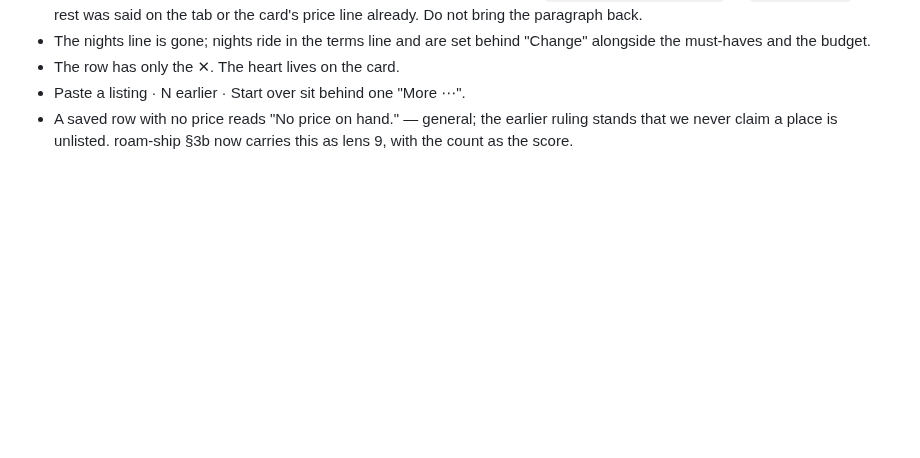
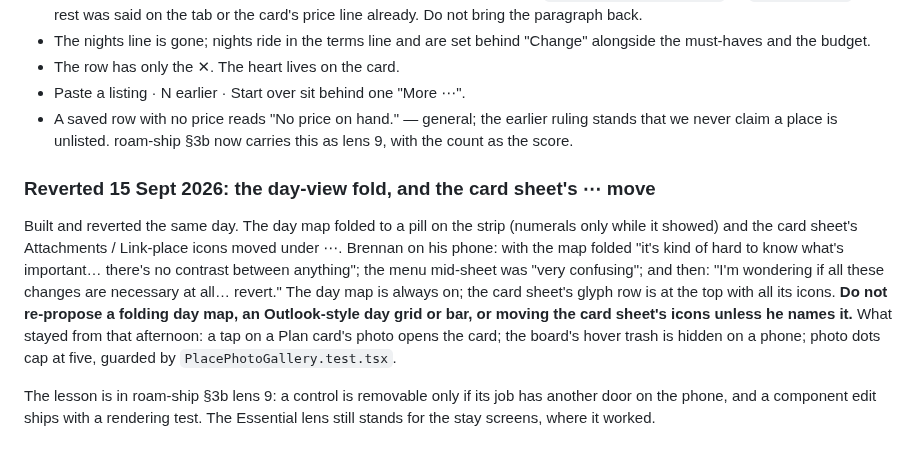
Before and after one commit to bdirenfeld/roam, a Markdown page: CLAUDE.md, the part around the change. Rendered like a GitHub page; blank space fills up the shorter version.

Commit message:
docs: the day-view revert, in his words
Co-Authored-By: Claude Fable 5.1 <noreply@anthropic.com>

```diff
--- a/CLAUDE.md
+++ b/CLAUDE.md
@@ -1236,3 +1236,22 @@ four: title, tabs, rows, one footer line. What went, and where:
 - A saved row with no price reads "No price on hand." — general; the earlier
   ruling stands that we never claim a place is unlisted.
 roam-ship §3b now carries this as lens 9, with the count as the score.
+
+### Reverted 15 Sept 2026: the day-view fold, and the card sheet's ⋯ move
+
+Built and reverted the same day. The day map folded to a pill on the strip
+(numerals only while it showed) and the card sheet's Attachments / Link-place
+icons moved under ⋯. Brennan on his phone: with the map folded "it's kind of
+hard to know what's important… there's no contrast between anything"; the
+menu mid-sheet was "very confusing"; and then: "I'm wondering if all these
+changes are necessary at all… revert." The day map is always on; the card
+sheet's glyph row is at the top with all its icons. **Do not re-propose a
+folding day map, an Outlook-style day grid or bar, or moving the card
+sheet's icons unless he names it.** What stayed from that afternoon: a tap
+on a Plan card's photo opens the card; the board's hover trash is hidden on a
+phone; photo dots cap at five, guarded by `PlacePhotoGallery.test.tsx`.
+
+The lesson is in roam-ship §3b lens 9: a control is removable only if its
+job has another door on the phone, and a component edit ships with a
+rendering test. The Essential lens still stands for the stay screens, where
+it worked.
```
